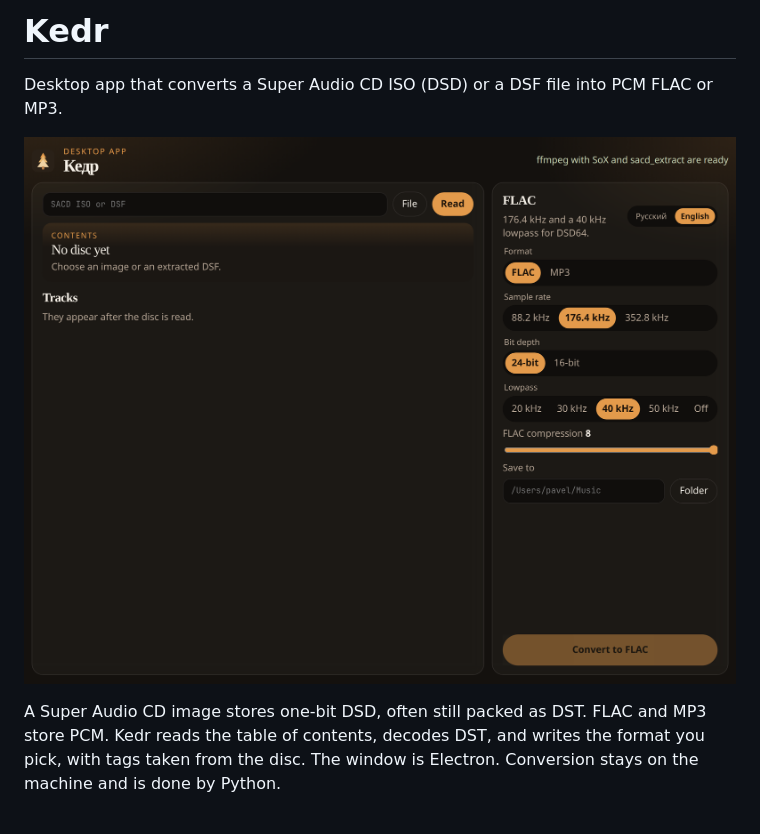
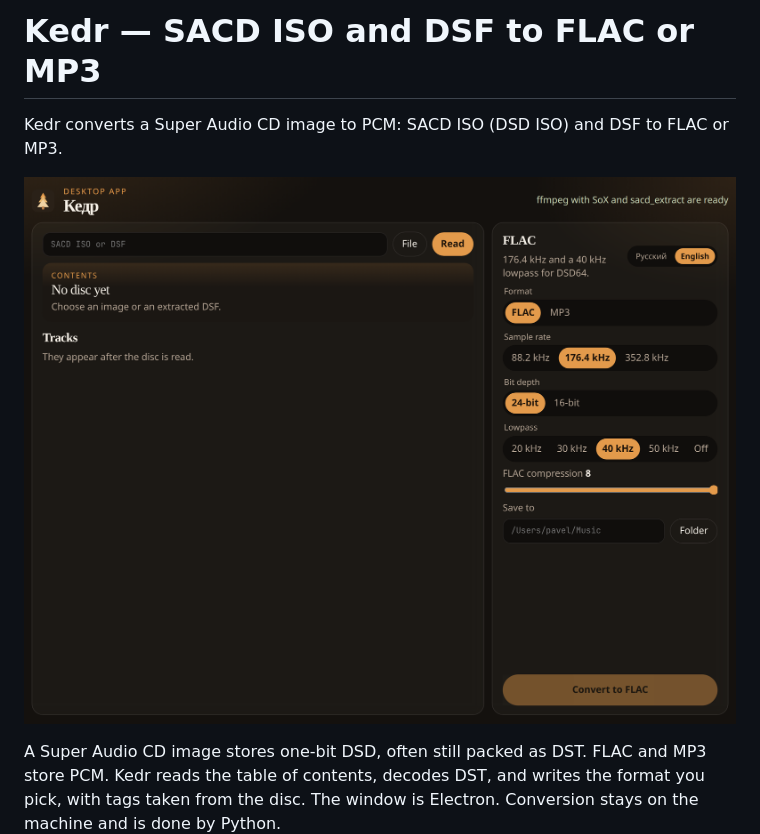
Before and after one commit to PavelDzhagriev/sacd-convert, a Markdown page: README.md, the part around one of its changes. GitHub-like rendering; blank space fills up the shorter version.

Commit message:
Назвать README запросами SACD ISO и DSF в FLAC
Co-authored-by: pavloid21 <pavloid21@gmail.com>

```diff
--- a/README.md
+++ b/README.md
@@ -1,4 +1,4 @@
-# Kedr
+# Kedr — SACD ISO and DSF to FLAC or MP3
 
-Desktop app that converts a Super Audio CD ISO (DSD) or a DSF file into PCM FLAC or MP3.
+Kedr converts a Super Audio CD image to PCM: SACD ISO (DSD ISO) and DSF to FLAC or MP3.
 
```
Also changed, not shown: other parts of README.md (+1 -1 lines).
